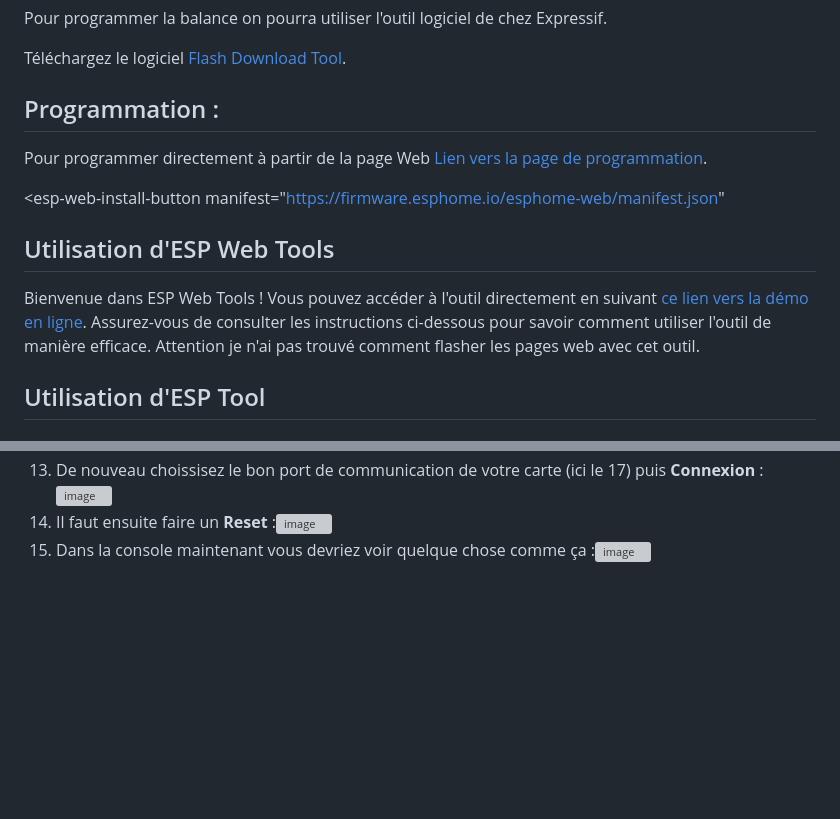
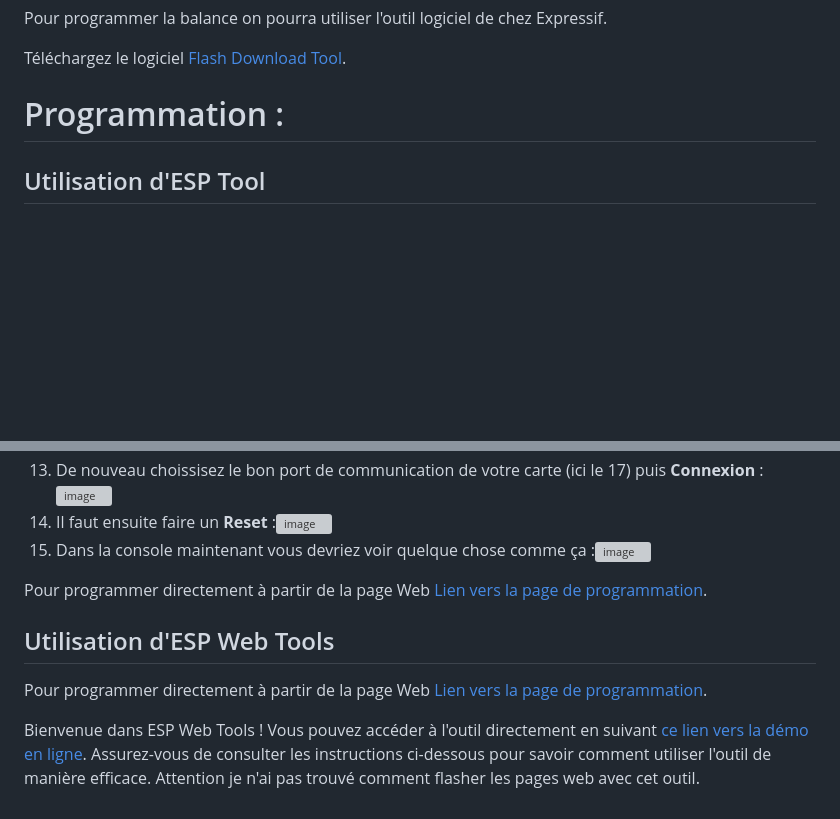
Before and after one commit to herve-tourrel/balance_connecte1, a Markdown page: Programmation/README.md, 2 parts joined by grey strips. Rendered like a GitHub page; blank space fills up the shorter version; grey boxes are pictures that could not be loaded.

```diff
--- a/Programmation/README.md
+++ b/Programmation/README.md
@@ -4,27 +4,7 @@ Pour programmer la balance on pourra utiliser l'outil logiciel de chez Expressif
 
 Téléchargez le logiciel [Flash Download Tool](https://www.espressif.com/en/support/download/other-tools).
 
-## Programmation :
-
-<script
-  type="module"
-  src="https://unpkg.com/esp-web-tools@9/dist/web/install-button.js?module"
-></script>
-
-
-Pour programmer directement à partir de la page Web[ Lien vers la page de programmation](https://herve-tourrel.github.io/balance_connecte1/flash.html).
-
-
-
- <esp-web-install-button
-  manifest="https://firmware.esphome.io/esphome-web/manifest.json"
-></esp-web-install-button>
-
-## Utilisation d'ESP Web Tools
-
-Bienvenue dans ESP Web Tools ! Vous pouvez accéder à l'outil directement en suivant [ce lien vers la démo en ligne](lien-vers-la-demo). Assurez-vous de consulter les instructions ci-dessous pour savoir comment utiliser l'outil de manière efficace.
-Attention je n'ai pas trouvé comment flasher les pages web avec cet outil.
-
+# Programmation :
 
 ## Utilisation d'ESP Tool
 
@@ -45,3 +25,16 @@ Attention je n'ai pas trouvé comment flasher les pages web avec cet outil.
 13. De nouveau choissisez le bon port de communication de votre carte (ici le 17) puis **Connexion** : ![image](https://github.com/herve-tourrel/balance_connecte1/assets/144062443/8e771fdc-4c56-4225-bc70-85d7d77e1ebd)
 14. Il faut ensuite faire un **Reset** :![image](https://github.com/herve-tourrel/balance_connecte1/assets/144062443/ce2a4bfa-072d-4b44-889b-2481a67d11a1)
 15. Dans la console maintenant vous devriez voir quelque chose comme ça :![image](https://github.com/herve-tourrel/balance_connecte1/assets/144062443/9aad231a-dc97-4558-8501-fb19595dfca6)
+
+
+
+
+Pour programmer directement à partir de la page Web[ Lien vers la page de programmation](https://herve-tourrel.github.io/balance_connecte1/flash.html).
+
+
+## Utilisation d'ESP Web Tools
+
+Pour programmer directement à partir de la page Web[ Lien vers la page de programmation](https://herve-tourrel.github.io/balance_connecte1/flash.html).
+
+Bienvenue dans ESP Web Tools ! Vous pouvez accéder à l'outil directement en suivant [ce lien vers la démo en ligne](lien-vers-la-demo). Assurez-vous de consulter les instructions ci-dessous pour savoir comment utiliser l'outil de manière efficace.
+Attention je n'ai pas trouvé comment flasher les pages web avec cet outil.
```
